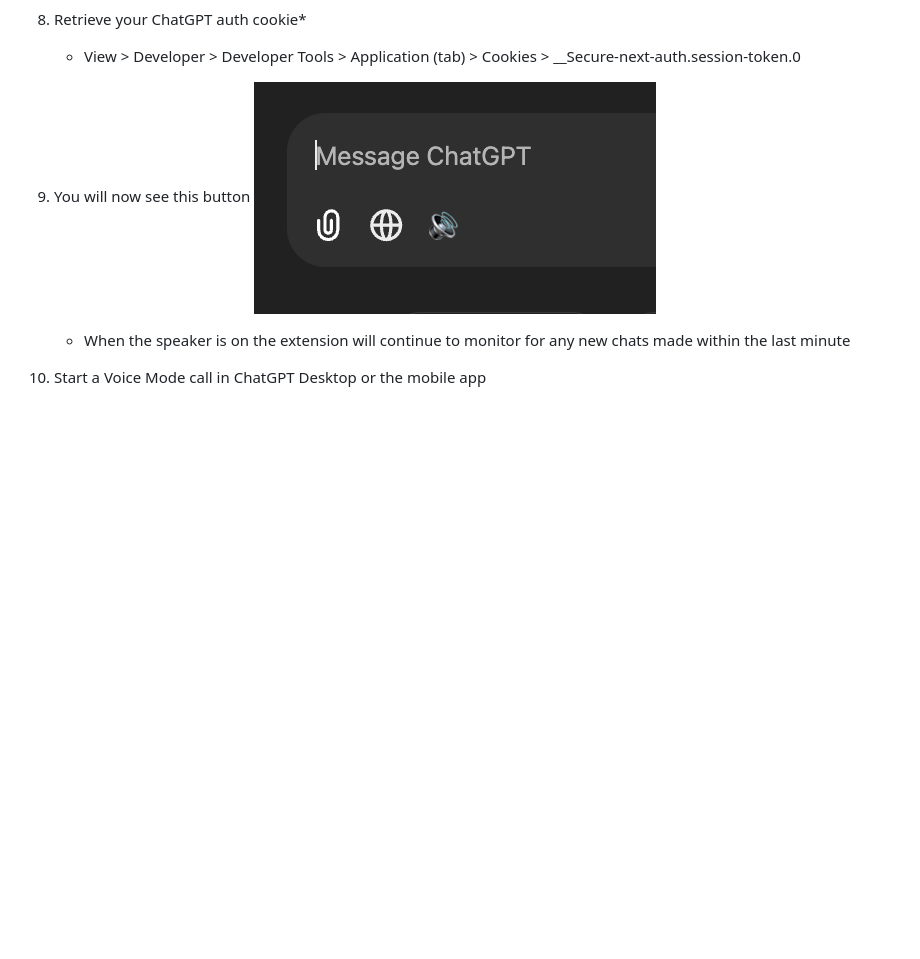
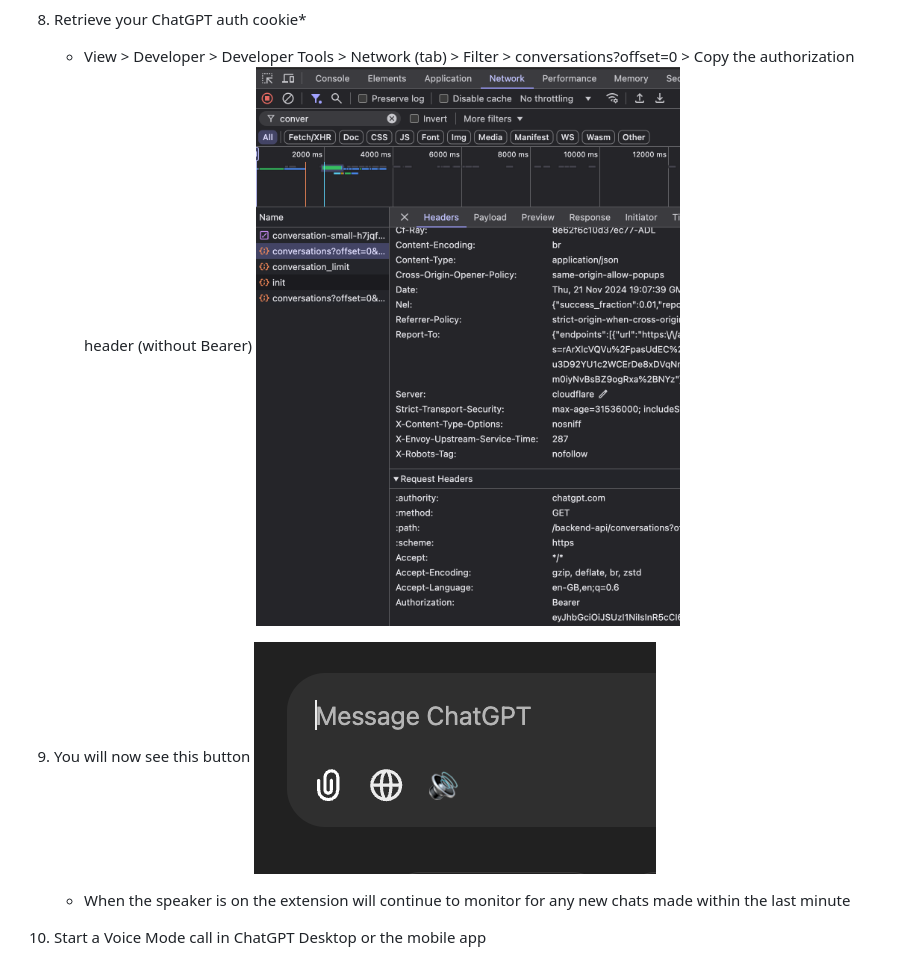
Before and after one commit to dcrebbin/real-time-voice-mode-chat, a Markdown page: README.md, the part around the change. Rendered like a GitHub page; pictures changed too: assets/tutorial_5.png, assets/tutorial_6.png (added); blank space fills up the shorter version.

Commit message:
fixed wrong auth token in readme

```diff
--- a/README.md
+++ b/README.md
@@ -27,10 +27,11 @@ This allows you to copy code and check what ChatGPT has recently said.
 
 8.  Retrieve your ChatGPT auth cookie\*
 
-    - View > Developer > Developer Tools > Application (tab) > Cookies > \_\_Secure-next-auth.session-token.0
+    - View > Developer > Developer Tools > Network (tab) > Filter > conversations?offset=0 > Copy the authorization header (without Bearer)
+      ![](/assets/tutorial_5.png)
 
 9.  You will now see this button
-    ![](/assets/tutorial_5.png)
+    ![](/assets/tutorial_6.png)
 
     - When the speaker is on the extension will continue to monitor for any new chats made within the last minute
 
```
